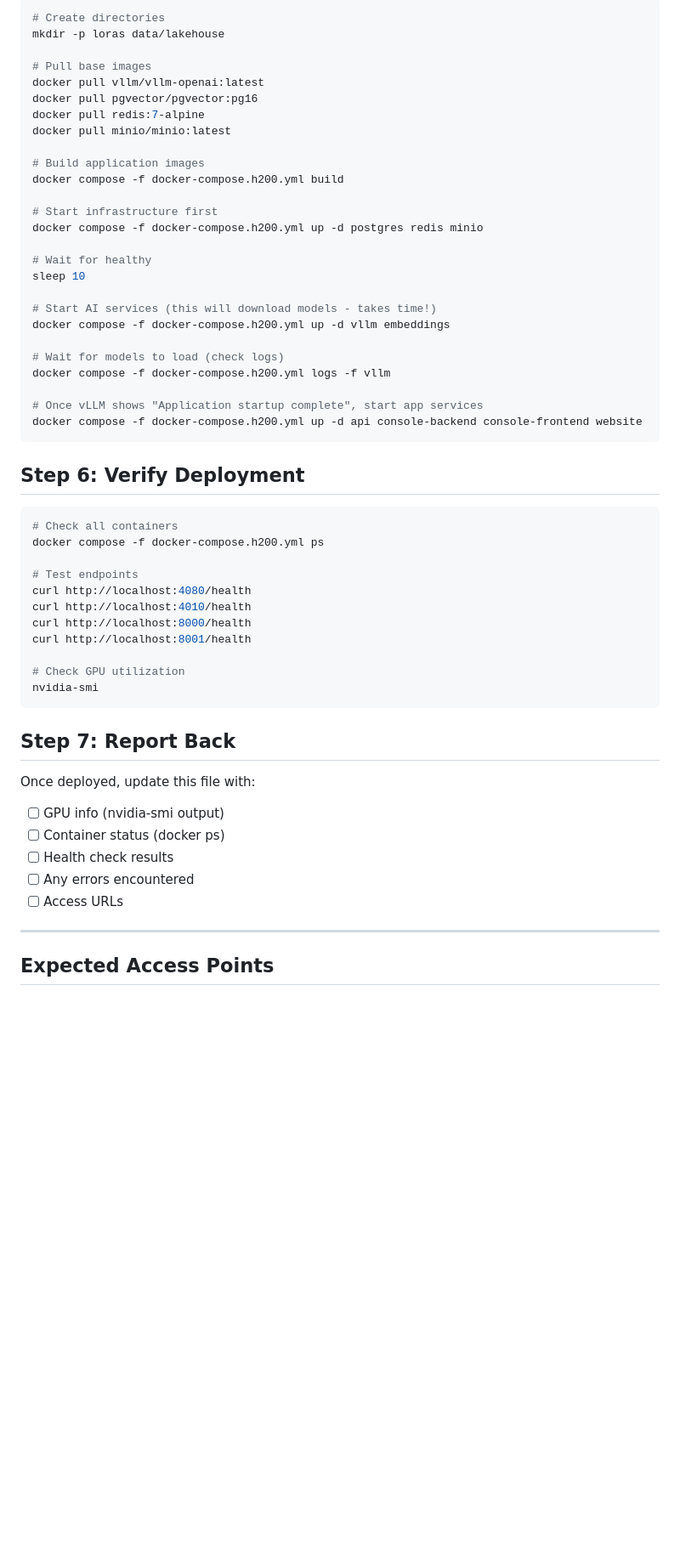
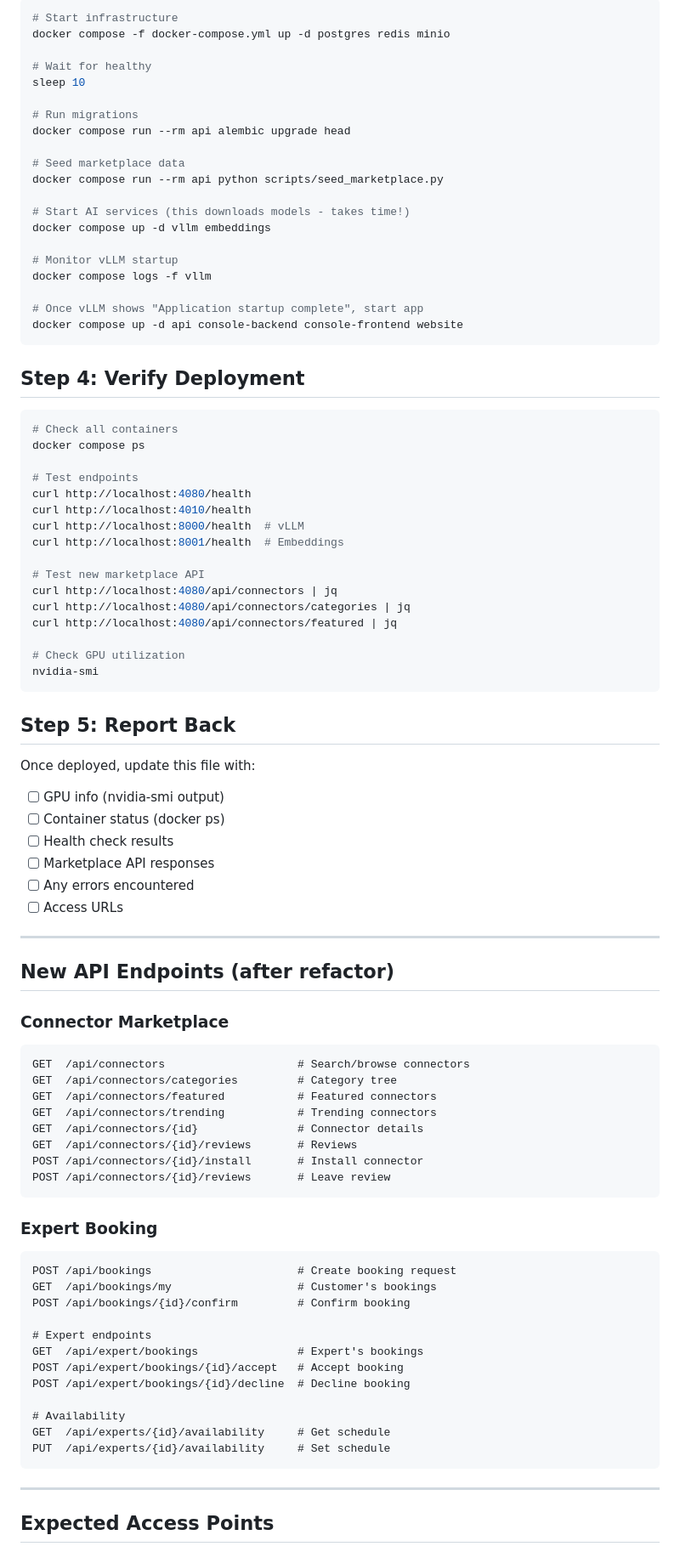
Before and after one commit to christoph-ui/OS, a Markdown page: Task.md, the part around one of its changes. Shown at 85% size. Rendered like a GitHub page; blank space fills up the shorter version.

Commit message:
📋 Update Task.md with refactor instructions

````diff
--- a/Task.md
+++ b/Task.md
@@ -350,57 +106,89 @@ CMD ["node", "server.js"]
 
 ```bash
-# Create directories
-mkdir -p loras data/lakehouse
-
-# Pull base images
-docker pull vllm/vllm-openai:latest
-docker pull pgvector/pgvector:pg16
-docker pull redis:7-alpine
-docker pull minio/minio:latest
-
-# Build application images
-docker compose -f docker-compose.h200.yml build
-
-# Start infrastructure first
-docker compose -f docker-compose.h200.yml up -d postgres redis minio
+# Start infrastructure
+docker compose -f docker-compose.yml up -d postgres redis minio
 
 # Wait for healthy
 sleep 10
 
-# Start AI services (this will download models - takes time!)
-docker compose -f docker-compose.h200.yml up -d vllm embeddings
+# Run migrations
+docker compose run --rm api alembic upgrade head
 
-# Wait for models to load (check logs)
-docker compose -f docker-compose.h200.yml logs -f vllm
+# Seed marketplace data
+docker compose run --rm api python scripts/seed_marketplace.py
 
-# Once vLLM shows "Application startup complete", start app services
-docker compose -f docker-compose.h200.yml up -d api console-backend console-frontend website
+# Start AI services (this downloads models - takes time!)
+docker compose up -d vllm embeddings
+
+# Monitor vLLM startup
+docker compose logs -f vllm
+
+# Once vLLM shows "Application startup complete", start app
+docker compose up -d api console-backend console-frontend website
 ```
 
-## Step 6: Verify Deployment
+## Step 4: Verify Deployment
 
 ```bash
 # Check all containers
-docker compose -f docker-compose.h200.yml ps
+docker compose ps
 
 # Test endpoints
 curl http://localhost:4080/health
 curl http://localhost:4010/health
-curl http://localhost:8000/health
-curl http://localhost:8001/health
+curl http://localhost:8000/health  # vLLM
+curl http://localhost:8001/health  # Embeddings
+
+# Test new marketplace API
+curl http://localhost:4080/api/connectors | jq
+curl http://localhost:4080/api/connectors/categories | jq
+curl http://localhost:4080/api/connectors/featured | jq
 
 # Check GPU utilization
 nvidia-smi
 ```
 
-## Step 7: Report Back
+## Step 5: Report Back
 
 Once deployed, update this file with:
 - [ ] GPU info (nvidia-smi output)
 - [ ] Container status (docker ps)
 - [ ] Health check results
+- [ ] Marketplace API responses
 - [ ] Any errors encountered
 - [ ] Access URLs
+
+---
+
+## New API Endpoints (after refactor)
+
+### Connector Marketplace
+```
+GET  /api/connectors                    # Search/browse connectors
+GET  /api/connectors/categories         # Category tree
+GET  /api/connectors/featured           # Featured connectors
+GET  /api/connectors/trending           # Trending connectors
+GET  /api/connectors/{id}               # Connector details
+GET  /api/connectors/{id}/reviews       # Reviews
+POST /api/connectors/{id}/install       # Install connector
+POST /api/connectors/{id}/reviews       # Leave review
+```
+
+### Expert Booking
+```
+POST /api/bookings                      # Create booking request
+GET  /api/bookings/my                   # Customer's bookings
+POST /api/bookings/{id}/confirm         # Confirm booking
+
+# Expert endpoints
+GET  /api/expert/bookings               # Expert's bookings
+POST /api/expert/bookings/{id}/accept   # Accept booking
+POST /api/expert/bookings/{id}/decline  # Decline booking
+
+# Availability
+GET  /api/experts/{id}/availability     # Get schedule
+PUT  /api/experts/{id}/availability     # Set schedule
+```
 
 ---
 
````
Also changed, not shown: other parts of Task.md (+37 -268 lines).
